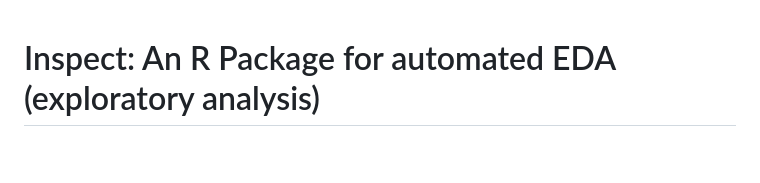
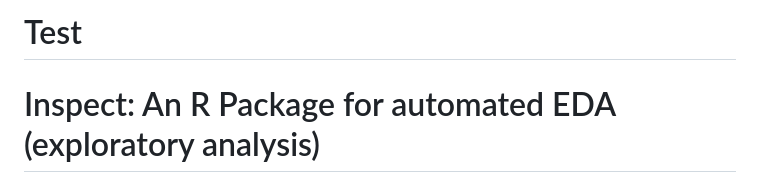
Before and after one commit to gexijin/inspect, a Markdown page: README.md, the part around the change. Drawn GitHub-style; blank space fills up the shorter version.

```diff
--- a/README.md
+++ b/README.md
@@ -1,3 +1,6 @@
+# Test
+
+
 
 # Inspect: An R Package for automated EDA (exploratory analysis)
 Writtend mostly by GPT-4, this R package renders an EDA report based on this [R Markdown file.](https://raw.githubusercontent.com/gexijin/inspect/main/inst/eda.Rmd)  It can be used to generate an EDA [report like this,](https://rpubs.com/ge600/eda)  from any data set. You can also generate this report using the Shiny app [RTutor.](https://RTutor.ai)  Contact or feedback [Steven Ge](https://www.linkedin.com/in/steven-ge-ab016947/)
```
